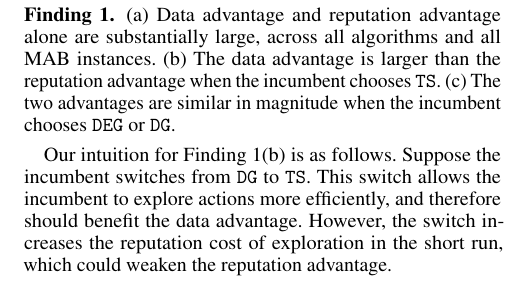
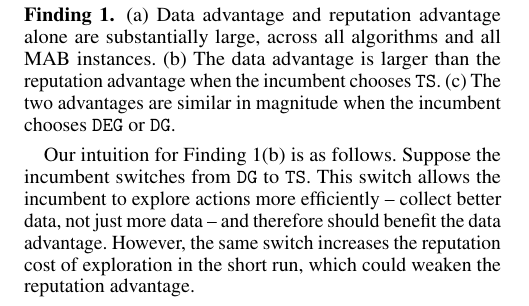
Before and after one commit to rawls238/CompetingBandits, a LaTeX document (paper/content/barriers.tex): part of the page, cut so that both start at the same text. Compiled offline with pdfLaTeX.

Commit message:
Clarified in "barriers".

```diff
--- a/paper/content/barriers.tex
+++ b/paper/content/barriers.tex
@@ -61,7 +61,7 @@ The incumbent with either data or reputational advantage alone gets a substantia
 
 
 
-Our intuition for Finding~\ref{barrier-find}(b) is as follows. Suppose the incumbent switches from \DG to \TS. This switch allows the incumbent to explore actions more efficiently, and therefore should benefit the data advantage. However, the switch increases the reputation cost of exploration in the short run, which could weaken the reputation advantage.
+Our intuition for Finding~\ref{barrier-find}(b) is as follows. Suppose the incumbent switches from \DG to \TS. This switch allows the incumbent to explore actions more efficiently -- collect better data, not just more data -- and therefore should benefit the data advantage. However, the same switch increases the reputation cost of exploration in the short run, which could weaken the reputation advantage.
 
 
 \OMIT{ %%%%%
```
